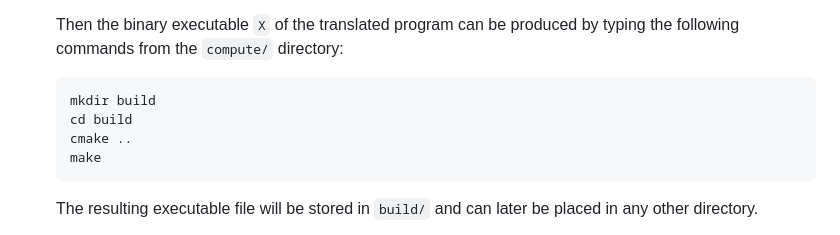
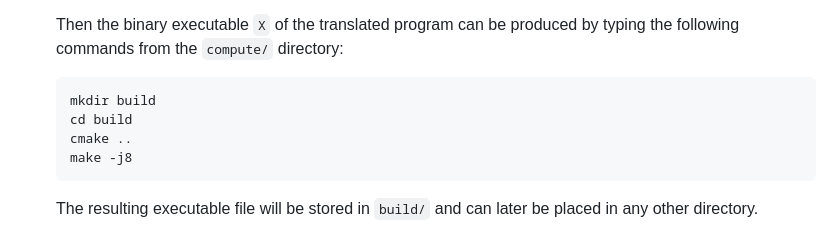
Before and after one commit to applied-crypto-lab/picco, a Markdown page: README.md, the part around the change. Drawn GitHub-style.

Commit message:
added multithreaded compilation command

````diff
--- a/README.md
+++ b/README.md
@@ -125,7 +125,7 @@ In order to run a user's translated program in a distributed setting, one needs
   mkdir build
   cd build
   cmake ..
-  make
+  make -j8
   ```
    The resulting executable file will be stored in `build/`  and can later be placed in any other directory.
    <!--
````
